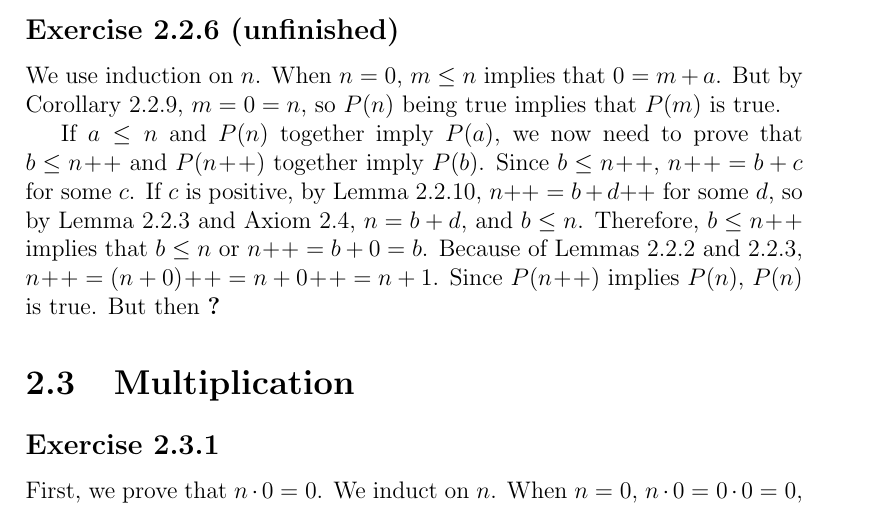
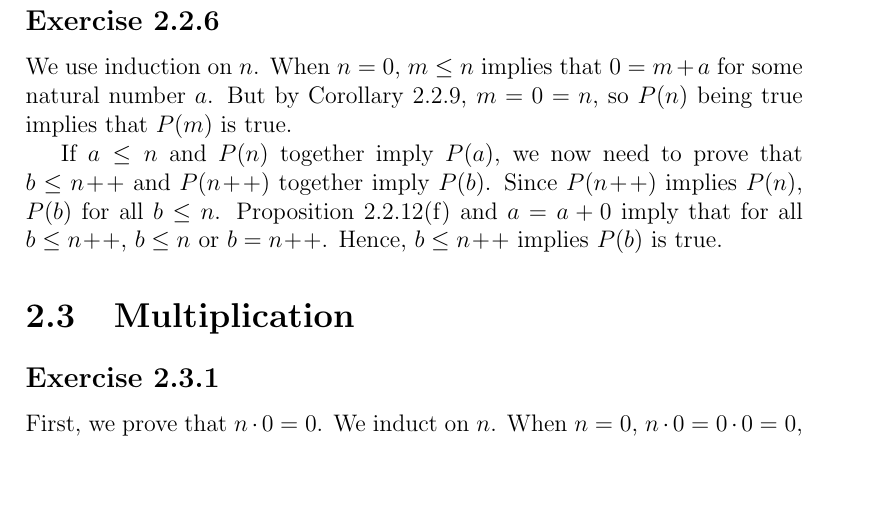
Before and after one commit to my-cen/analysis-answers, a LaTeX thesis (Analysis I answers.tex): part of page 7 of 35 before the commit and part of page 7 of 34 after it, cut so that both start at the same text, the shorter picture padded with empty space. Compiled offline with pdfLaTeX.

Commit message:
Finish Exercise 2.2.6

```diff
--- a/Analysis I answers.tex
+++ b/Analysis I answers.tex
@@ -68,11 +68,11 @@
 
 	Conversely, if $a \increment \le b$, we need to prove that $a < b$. Since $a \increment = a + 1 \ge a$, by (b), $a \le b$. If $a = b$, then $a \increment \le a$, and we get, from (c), that $a \increment = a$. This is a contradiction, from Axiom 2.3 if $a = 0$ and Axiom 2.4 otherwise. Therefore, $a < b$.
 
-	\subsection*{Exercise 2.2.6 (unfinished)}
+	\subsection*{Exercise 2.2.6}
 
-	We use induction on $n$. When $n = 0$, $m \le n$ implies that $0 = m + a$. But by Corollary 2.2.9, $m = 0 = n$, so $P(n)$ being true implies that $P(m)$ is true.
+	We use induction on $n$. When $n = 0$, $m \le n$ implies that $0 = m + a$ for some natural number $a$. But by Corollary 2.2.9, $m = 0 = n$, so $P(n)$ being true implies that $P(m)$ is true.
 
-	If $a \le n$ and $P(n)$ together imply $P(a)$, we now need to prove that $b \le n \increment$ and $P(n \increment)$ together imply $P(b)$. Since $b \le n \increment$, $n \increment = b + c$ for some $c$. If $c$ is positive, by Lemma 2.2.10, $n \increment = b + d \increment$ for some $d$, so by Lemma 2.2.3 and Axiom 2.4, $n = b + d$, and $b \le n$. Therefore, $b \le n \increment$ implies that $b \le n$ or $n \increment = b + 0 = b$. Because of Lemmas 2.2.2 and 2.2.3, $n \increment = (n + 0) \increment = n + 0 \increment = n + 1$. Since $P(n \increment)$ implies $P(n)$, $P(n)$ is true. But then \textbf{?}
+	If $a \le n$ and $P(n)$ together imply $P(a)$, we now need to prove that $b \le n \increment$ and $P(n \increment)$ together imply $P(b)$. Since $P(n \increment)$ implies $P(n)$, $P(b)$ for all $b \le n$. Proposition 2.2.12(f) and $a = a + 0$ imply that for all $b \le n \increment$, $b \le n$ or $b = n \increment$. Hence, $b \le n \increment$ implies $P(b)$ is true.
 
 	\section{Multiplication}
 
```
Also changed, not shown: Analysis I answers.pdf.
